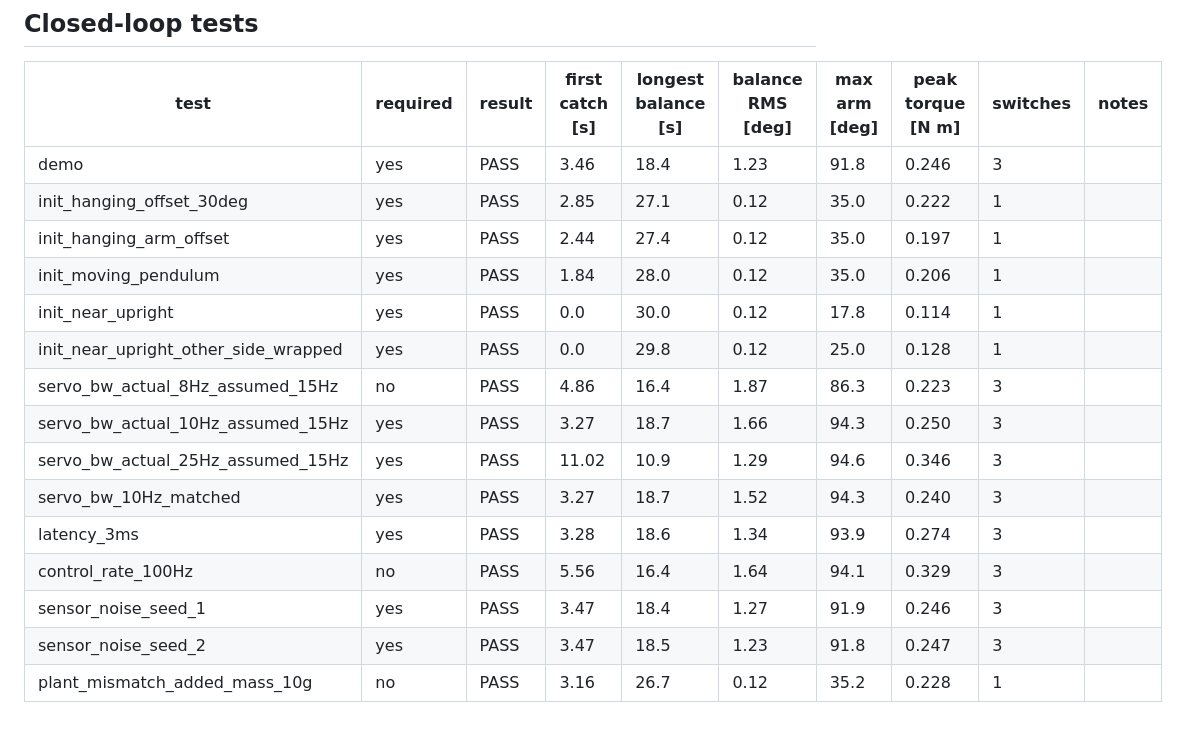
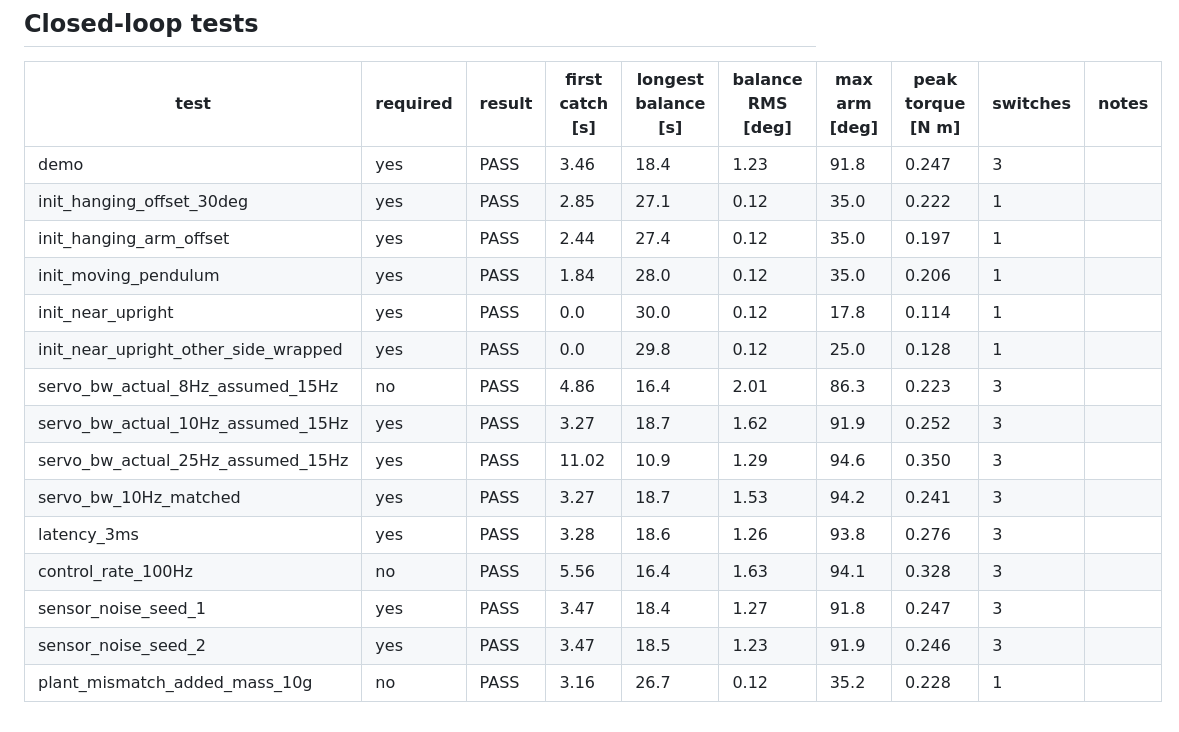
Before and after one commit to wushuaixue-boop/rz42-furuta-pendulum, a Markdown page: results/validation_summary.md, the part around the change. Drawn GitHub-style.

```diff
--- a/results/validation_summary.md
+++ b/results/validation_summary.md
@@ -15,18 +15,18 @@ RMS difference actual vs. ideal: 1.2 % of the step.
 
 | test | required | result | first catch [s] | longest balance [s] | balance RMS [deg] | max arm [deg] | peak torque [N m] | switches | notes |
 |---|---|---|---|---|---|---|---|---|---|
-| demo | yes | PASS | 3.46 | 18.4 | 1.23 | 91.8 | 0.246 | 3 |  |
+| demo | yes | PASS | 3.46 | 18.4 | 1.23 | 91.8 | 0.247 | 3 |  |
 | init_hanging_offset_30deg | yes | PASS | 2.85 | 27.1 | 0.12 | 35.0 | 0.222 | 1 |  |
 | init_hanging_arm_offset | yes | PASS | 2.44 | 27.4 | 0.12 | 35.0 | 0.197 | 1 |  |
 | init_moving_pendulum | yes | PASS | 1.84 | 28.0 | 0.12 | 35.0 | 0.206 | 1 |  |
 | init_near_upright | yes | PASS | 0.0 | 30.0 | 0.12 | 17.8 | 0.114 | 1 |  |
 | init_near_upright_other_side_wrapped | yes | PASS | 0.0 | 29.8 | 0.12 | 25.0 | 0.128 | 1 |  |
-| servo_bw_actual_8Hz_assumed_15Hz | no | PASS | 4.86 | 16.4 | 1.87 | 86.3 | 0.223 | 3 |  |
-| servo_bw_actual_10Hz_assumed_15Hz | yes | PASS | 3.27 | 18.7 | 1.66 | 94.3 | 0.250 | 3 |  |
-| servo_bw_actual_25Hz_assumed_15Hz | yes | PASS | 11.02 | 10.9 | 1.29 | 94.6 | 0.346 | 3 |  |
-| servo_bw_10Hz_matched | yes | PASS | 3.27 | 18.7 | 1.52 | 94.3 | 0.240 | 3 |  |
-| latency_3ms | yes | PASS | 3.28 | 18.6 | 1.34 | 93.9 | 0.274 | 3 |  |
-| control_rate_100Hz | no | PASS | 5.56 | 16.4 | 1.64 | 94.1 | 0.329 | 3 |  |
-| sensor_noise_seed_1 | yes | PASS | 3.47 | 18.4 | 1.27 | 91.9 | 0.246 | 3 |  |
-| sensor_noise_seed_2 | yes | PASS | 3.47 | 18.5 | 1.23 | 91.8 | 0.247 | 3 |  |
+| servo_bw_actual_8Hz_assumed_15Hz | no | PASS | 4.86 | 16.4 | 2.01 | 86.3 | 0.223 | 3 |  |
+| servo_bw_actual_10Hz_assumed_15Hz | yes | PASS | 3.27 | 18.7 | 1.62 | 91.9 | 0.252 | 3 |  |
+| servo_bw_actual_25Hz_assumed_15Hz | yes | PASS | 11.02 | 10.9 | 1.29 | 94.6 | 0.350 | 3 |  |
+| servo_bw_10Hz_matched | yes | PASS | 3.27 | 18.7 | 1.53 | 94.2 | 0.241 | 3 |  |
+| latency_3ms | yes | PASS | 3.28 | 18.6 | 1.26 | 93.8 | 0.276 | 3 |  |
+| control_rate_100Hz | no | PASS | 5.56 | 16.4 | 1.63 | 94.1 | 0.328 | 3 |  |
+| sensor_noise_seed_1 | yes | PASS | 3.47 | 18.4 | 1.27 | 91.8 | 0.247 | 3 |  |
+| sensor_noise_seed_2 | yes | PASS | 3.47 | 18.5 | 1.23 | 91.9 | 0.246 | 3 |  |
 | plant_mismatch_added_mass_10g | no | PASS | 3.16 | 26.7 | 0.12 | 35.2 | 0.228 | 1 |  |
```
Also changed, not shown: README.md (+9 -0 lines), docs/DYNAMICS_AND_CONTROL.md (added, +281 -0 lines), results/demo_log.png, results/demo_log_catch_zoom.png, results/demo_log_disturbance1_zoom.png, results/demo_log_disturbance2_zoom.png, results/demo_swingup.gif (added), 3 other files.
